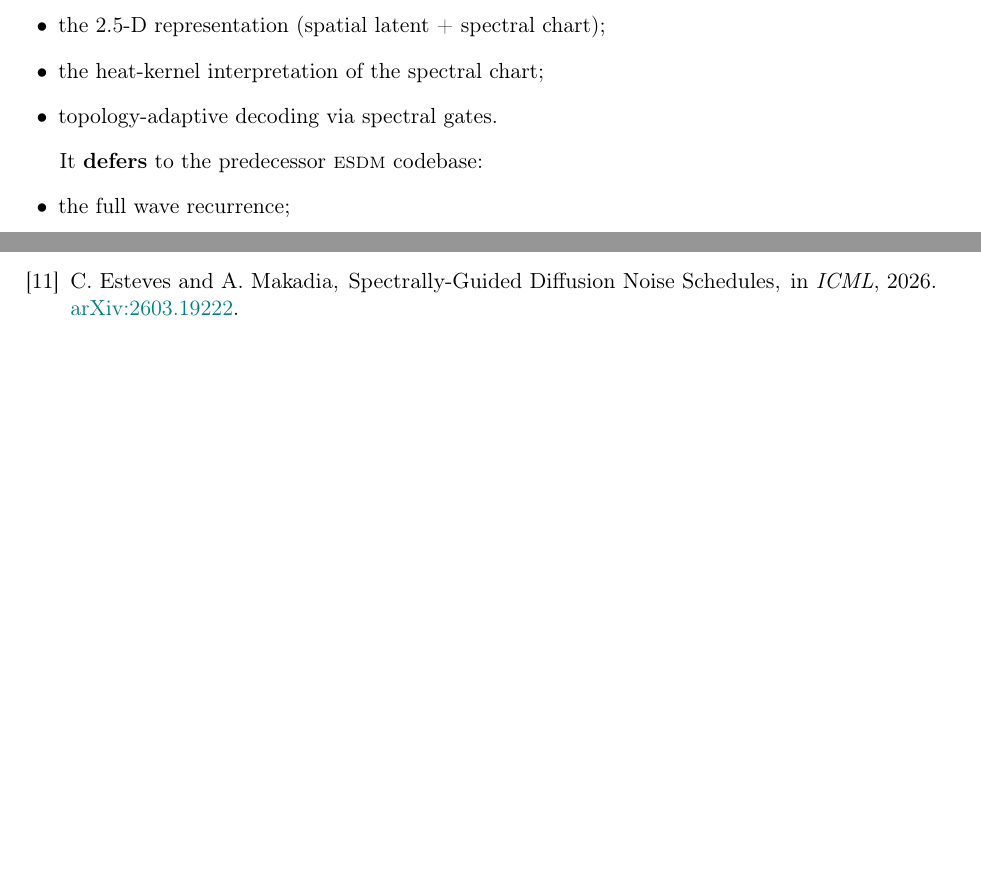
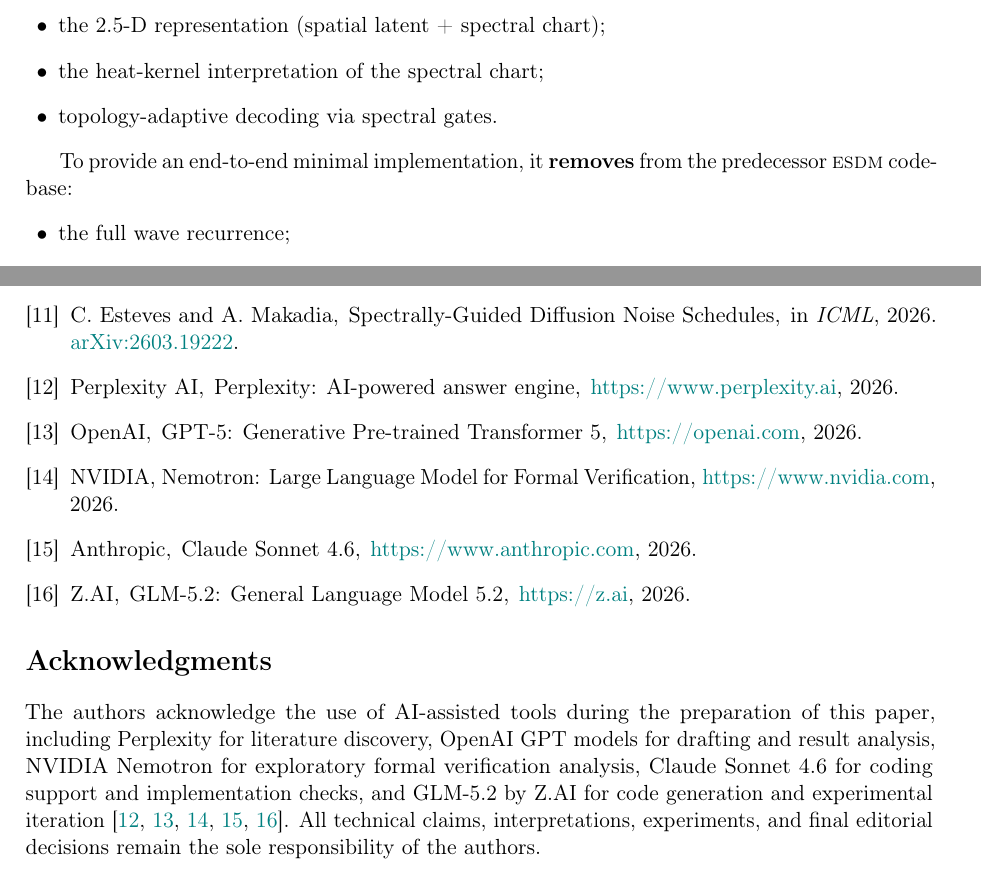
Before and after one commit to tuned-org-uk/latent-sound-diffusion, a LaTeX paper (docs/paper/ald-sc.tex): two parts of pages 5 and 13 of 13, joined at a grey line, cut so that both start at the same text, the shorter picture padded with empty space. Compiled offline with pdfLaTeX.

Commit message:
docs: add Acknowledgments section with AI-assisted tools
Perplexity (literature discovery), OpenAI GPT (drafting/analysis),
NVIDIA Nemotron (formal verification), Claude Sonnet 4.6 (coding),
and GLM-5.2 by Z.AI (code generation and experimental iteration).

```diff
--- a/docs/paper/ald-sc.tex
+++ b/docs/paper/ald-sc.tex
@@ -287,7 +287,7 @@
     \item topology-adaptive decoding via spectral gates.
     \end{itemize}
 
-    It \textbf{defers} to the predecessor \ESDM~codebase:
+    To provide an end-to-end minimal implementation, it \textbf{removes} from the predecessor \ESDM~codebase:
     \begin{itemize}[leftmargin=1.5em]
     \item the full wave recurrence;
     \item explicit Rayleigh-gradient restoring forces;
@@ -869,6 +869,42 @@
     \newblock in {\em ICML}, 2026.
     \newblock \href{https://arxiv.org/abs/2603.19222}{arXiv:2603.19222}.
 
+    \bibitem{perplexity}
+    Perplexity AI,
+    \newblock {Perplexity: AI-powered answer engine},
+    \newblock \href{https://www.perplexity.ai}{https://www.perplexity.ai}, 2026.
+
+    \bibitem{openai_gpt5}
+    OpenAI,
+    \newblock {GPT-5: Generative Pre-trained Transformer 5},
+    \newblock \href{https://openai.com}{https://openai.com}, 2026.
+
+    \bibitem{nvidia_nemotron}
+    NVIDIA,
+    \newblock {Nemotron: Large Language Model for Formal Verification},
+    \newblock \href{https://www.nvidia.com}{https://www.nvidia.com}, 2026.
+
+    \bibitem{anthropic_claude46}
+    Anthropic,
+    \newblock {Claude Sonnet 4.6},
+    \newblock \href{https://www.anthropic.com}{https://www.anthropic.com}, 2026.
+
+    \bibitem{zai_glm52}
+    Z.AI,
+    \newblock {GLM-5.2: General Language Model 5.2},
+    \newblock \href{https://z.ai}{https://z.ai}, 2026.
+
     \end{thebibliography}
 
+    \section*{Acknowledgments}
+    The authors acknowledge the use of AI-assisted tools during the
+    preparation of this paper, including Perplexity for literature
+    discovery, OpenAI GPT models for drafting and result analysis,
+    NVIDIA Nemotron for exploratory formal verification analysis,
+    Claude Sonnet 4.6 for coding support and implementation checks,
+    and GLM-5.2 by Z.AI for code generation and experimental
+    iteration~\cite{perplexity,openai_gpt5,nvidia_nemotron,anthropic_claude46,zai_glm52}.
+    All technical claims, interpretations, experiments, and final
+    editorial decisions remain the sole responsibility of the authors.
+
     \end{document}
```
